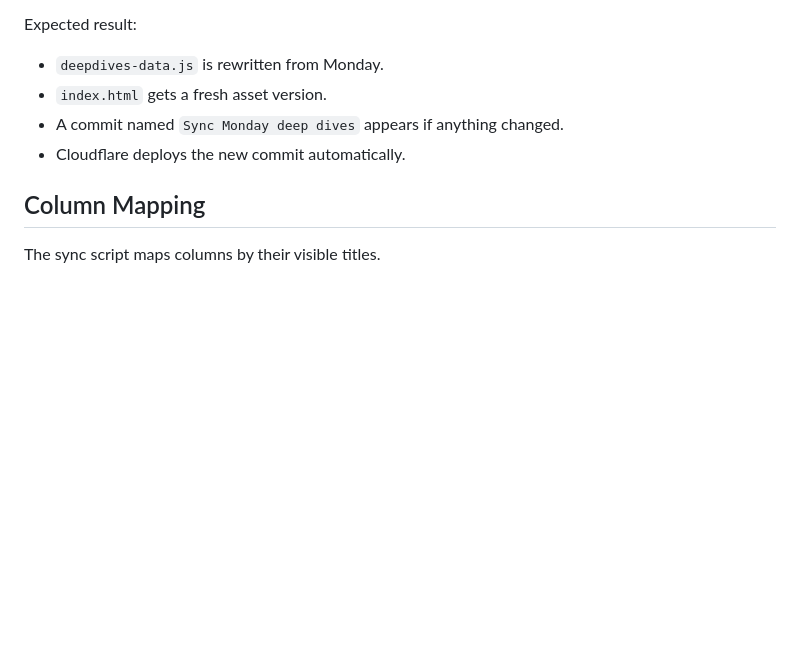
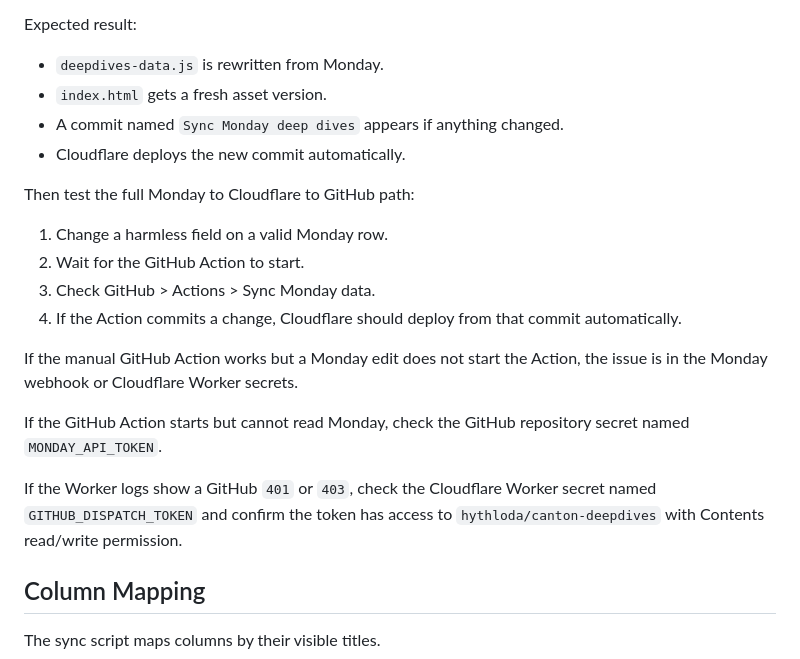
Before and after one commit to hythloda/canton-deepdives, a Markdown page: docs/monday-sync-setup.md, the part around one of its changes. GitHub-like rendering; blank space fills up the shorter version.

```diff
--- a/docs/monday-sync-setup.md
+++ b/docs/monday-sync-setup.md
@@ -85,6 +152,19 @@ Expected result:
 - `index.html` gets a fresh asset version.
 - A commit named `Sync Monday deep dives` appears if anything changed.
 - Cloudflare deploys the new commit automatically.
+
+Then test the full Monday to Cloudflare to GitHub path:
+
+1. Change a harmless field on a valid Monday row.
+2. Wait for the GitHub Action to start.
+3. Check GitHub > Actions > Sync Monday data.
+4. If the Action commits a change, Cloudflare should deploy from that commit automatically.
+
+If the manual GitHub Action works but a Monday edit does not start the Action, the issue is in the Monday webhook or Cloudflare Worker secrets.
+
+If the GitHub Action starts but cannot read Monday, check the GitHub repository secret named `MONDAY_API_TOKEN`.
+
+If the Worker logs show a GitHub `401` or `403`, check the Cloudflare Worker secret named `GITHUB_DISPATCH_TOKEN` and confirm the token has access to `hythloda/canton-deepdives` with Contents read/write permission.
 
 ## Column Mapping
 
```
Also changed, not shown: other parts of docs/monday-sync-setup.md (+79 -12 lines).
